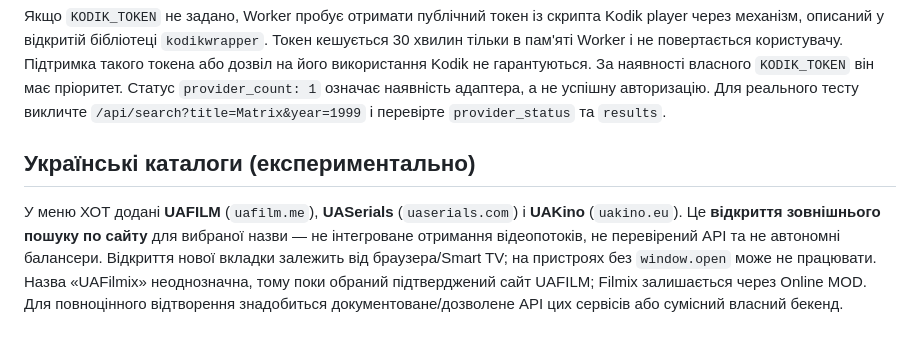
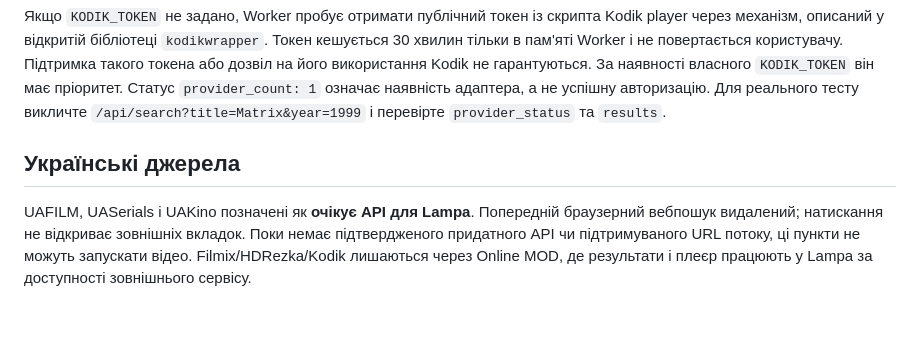
Before and after one commit to XOTT69/xot-online, a Markdown page: README.md, the part around the change. Rendered like a GitHub page.

Commit message:
docs: reflect no-browser UA integrations and pending player adapters

```diff
--- a/README.md
+++ b/README.md
@@ -51,6 +51,6 @@ npm run deploy
 
 Якщо `KODIK_TOKEN` не задано, Worker пробує отримати публічний токен із скрипта Kodik player через механізм, описаний у відкритій бібліотеці `kodikwrapper`. Токен кешується 30 хвилин тільки в пам'яті Worker і не повертається користувачу. Підтримка такого токена або дозвіл на його використання Kodik не гарантуються. За наявності власного `KODIK_TOKEN` він має пріоритет. Статус `provider_count: 1` означає наявність адаптера, а не успішну авторизацію. Для реального тесту викличте `/api/search?title=Matrix&year=1999` і перевірте `provider_status` та `results`.
 
-## Українські каталоги (експериментально)
+## Українські джерела
 
-У меню ХОТ додані **UAFILM** (`uafilm.me`), **UASerials** (`uaserials.com`) і **UAKino** (`uakino.eu`). Це **відкриття зовнішнього пошуку по сайту** для вибраної назви — не інтегроване отримання відеопотоків, не перевірений API та не автономні балансери. Відкриття нової вкладки залежить від браузера/Smart TV; на пристроях без `window.open` може не працювати. Назва «UAFilmix» неоднозначна, тому поки обраний підтверджений сайт UAFILM; Filmix залишається через Online MOD. Для повноцінного відтворення знадобиться документоване/дозволене API цих сервісів або сумісний власний бекенд.
+UAFILM, UASerials і UAKino позначені як **очікує API для Lampa**. Попередній браузерний вебпошук видалений; натискання не відкриває зовнішніх вкладок. Поки немає підтвердженого придатного API чи підтримуваного URL потоку, ці пункти не можуть запускати відео. Filmix/HDRezka/Kodik лишаються через Online MOD, де результати і плеєр працюють у Lampa за доступності зовнішнього сервісу.
```
